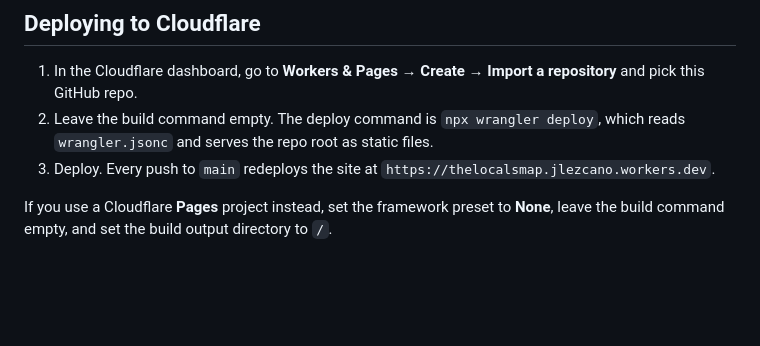
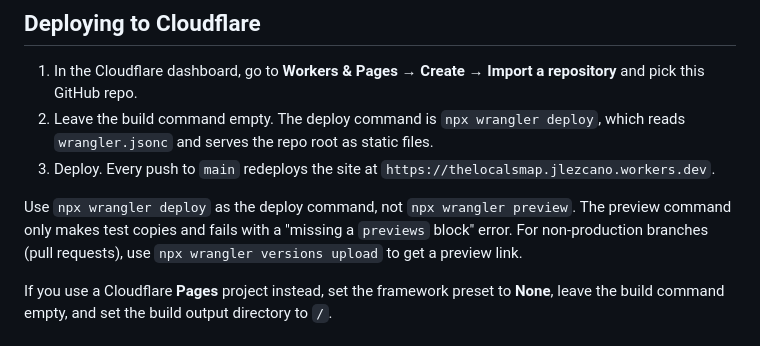
Before and after one commit to josephlukelezcano/thelocalsmap, a Markdown page: README.md, the part around the change. Drawn GitHub-style; blank space fills up the shorter version.

Commit message:
Note the correct Cloudflare deploy command in the README
Co-Authored-By: Claude Opus 5.5 <noreply@anthropic.com>
Claude-Session: https://claude.ai/code/session_01B8zA5tp8BztRoqB1i84X4G

```diff
--- a/README.md
+++ b/README.md
@@ -68,6 +68,8 @@ Then visit http://localhost:8000.
 2. Leave the build command empty. The deploy command is `npx wrangler deploy`, which reads `wrangler.jsonc` and serves the repo root as static files.
 3. Deploy. Every push to `main` redeploys the site at `https://thelocalsmap.jlezcano.workers.dev`.
 
+Use `npx wrangler deploy` as the deploy command, not `npx wrangler preview`. The preview command only makes test copies and fails with a "missing a `previews` block" error. For non-production branches (pull requests), use `npx wrangler versions upload` to get a preview link.
+
 If you use a Cloudflare **Pages** project instead, set the framework preset to **None**, leave the build command empty, and set the build output directory to `/`.
 
 ## Deploying to Netlify
```
